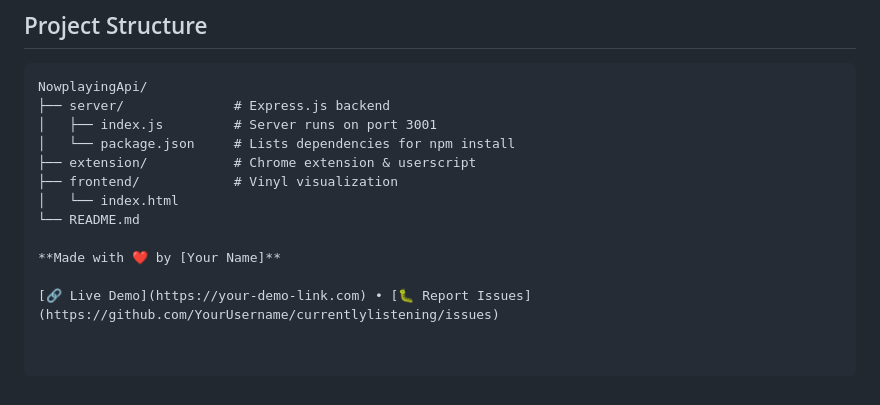
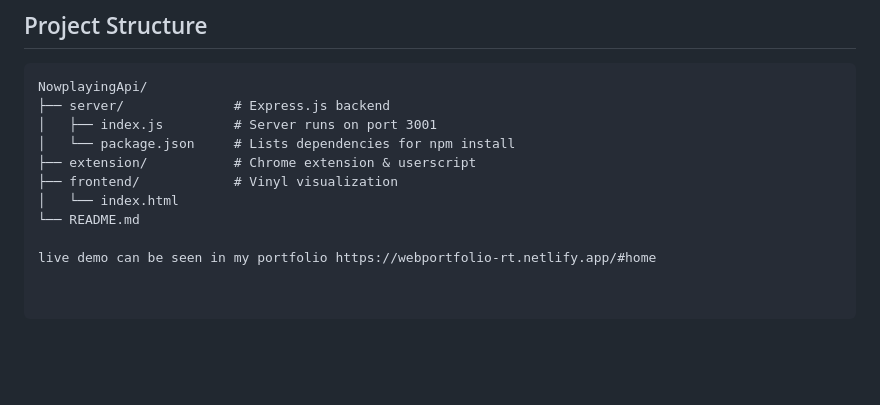
Before and after one commit to RistoT1/NowPlayingAPI, a Markdown page: README.md, the part around the change. Drawn GitHub-style; blank space fills up the shorter version.

```diff
--- a/README.md
+++ b/README.md
@@ -123,6 +123,4 @@ NowplayingApi/
 │   └── index.html
 └── README.md
 
-**Made with ❤️ by [Your Name]**
-
-[🔗 Live Demo](https://your-demo-link.com) • [🐛 Report Issues](https://github.com/YourUsername/currentlylistening/issues)
+live demo can be seen in my portfolio https://webportfolio-rt.netlify.app/#home
```
